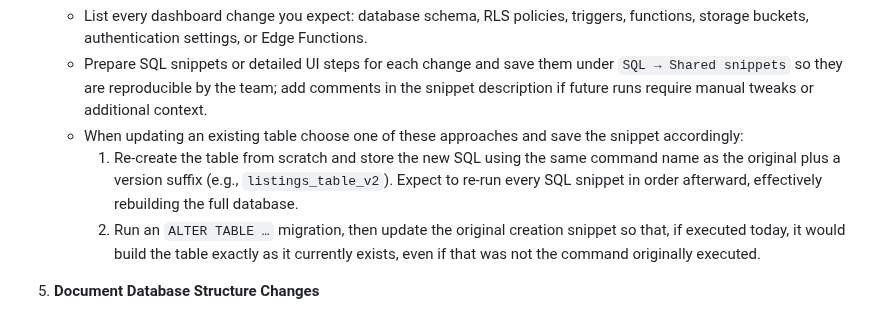
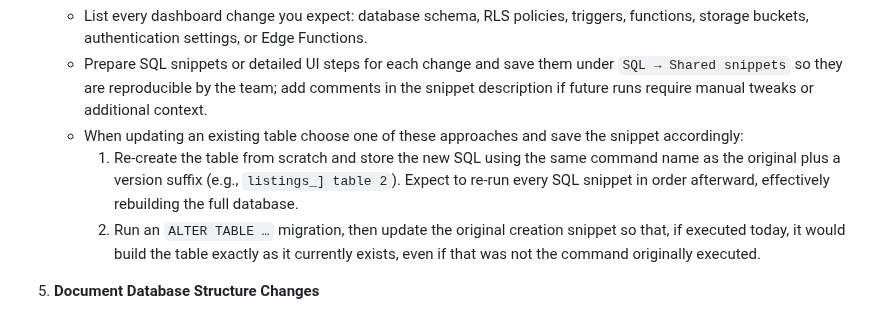
Before and after one commit to PIN-11-07/Turboo, a Markdown page: README.md, the part around the change. GitHub-like rendering.

```diff
--- a/README.md
+++ b/README.md
@@ -72,7 +72,7 @@ mobile marketplace used to publish and browse car listings. Users can authentica
    - List every dashboard change you expect: database schema, RLS policies, triggers, functions, storage buckets, authentication settings, or Edge Functions.
    - Prepare SQL snippets or detailed UI steps for each change and save them under `SQL → Shared snippets` so they are reproducible by the team; add comments in the snippet description if future runs require manual tweaks or additional context.
    - When updating an existing table choose one of these approaches and save the snippet accordingly:
-     1. Re-create the table from scratch and store the new SQL using the same command name as the original plus a version suffix (e.g., `listings_table_v2`). Expect to re-run every SQL snippet in order afterward, effectively rebuilding the full database.
+     1. Re-create the table from scratch and store the new SQL using the same command name as the original plus a version suffix (e.g., `listings_] table 2`). Expect to re-run every SQL snippet in order afterward, effectively rebuilding the full database.
      2. Run an `ALTER TABLE …` migration, then update the original creation snippet so that, if executed today, it would build the table exactly as it currently exists, even if that was not the command originally executed.
 
 5. **Document Database Structure Changes**
```
